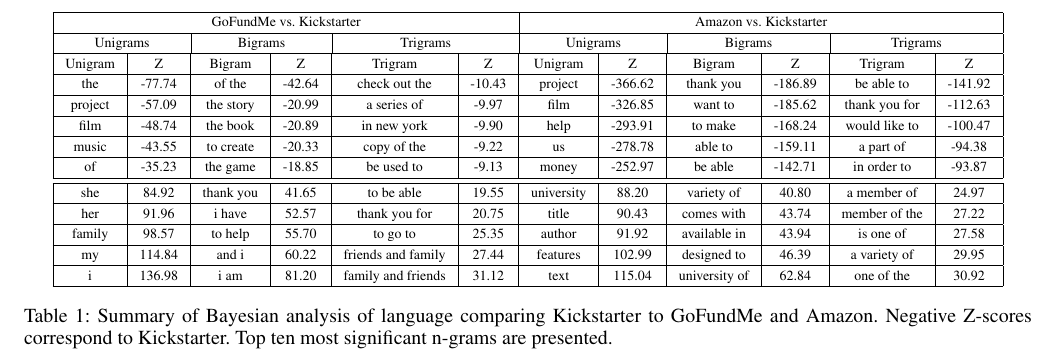
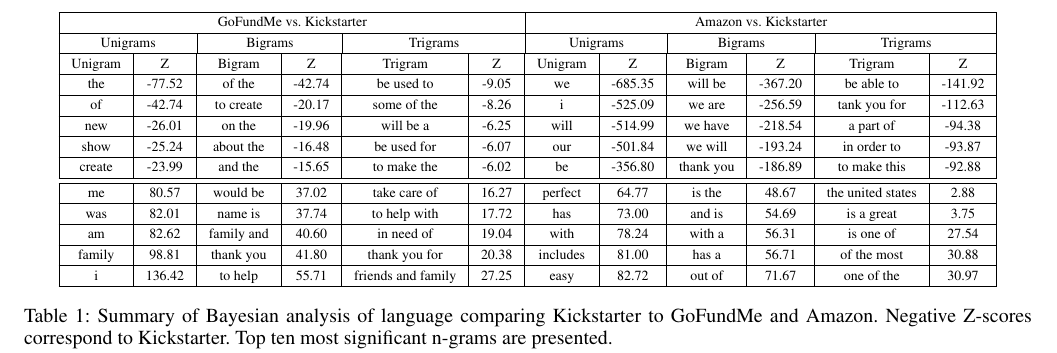
Before and after one commit to ghllee/CS6742, a LaTeX paper (AltruisticLanguage/writing/paper.tex): part of page 2 of 5, cut so that both start at the same text. Compiled offline with pdfLaTeX.

Commit message:
updated paper

```diff
--- a/AltruisticLanguage/writing/paper.tex
+++ b/AltruisticLanguage/writing/paper.tex
@@ -51,26 +51,27 @@
 \multicolumn{2}{|c}{Unigrams} & \multicolumn{2}{|c}{Bigrams} & \multicolumn{2}{|c}{Trigrams} &
 \multicolumn{2}{|c}{Unigrams} & \multicolumn{2}{|c}{Bigrams} & \multicolumn{2}{|c|}{Trigrams} \\ \hline
 Unigram & Z & Bigram & Z & Trigram & Z & Unigram & Z & Bigram & Z & Trigram & Z \\ \hline
-the & -77.74 & of the & -42.64 & check out the & -10.43 &
-project & -366.62 & thank you & -186.89 & be able to & -141.92 \\ \hline
-project & -57.09 & the story & -20.99 & a series of & -9.97 &
-film & -326.85 & want to & -185.62 & thank you for & -112.63 \\ \hline
-film & -48.74 & the book & -20.89 & in new york & -9.90 &
-help & -293.91 & to make & -168.24 & would like to & -100.47 \\ \hline
-music & -43.55 & to create & -20.33 & copy of the & -9.22 &
-us & -278.78 & able to & -159.11 & a part of & -94.38 \\ \hline
-of & -35.23 & the game & -18.85 & be used to & -9.13 &
-money & -252.97 & be able & -142.71 & in order to & -93.87 \\ \hline \hline
-she & 84.92 & thank you & 41.65 & to be able & 19.55 &
-university & 88.20 & variety of & 40.80 & a member of & 24.97\\ \hline
-her & 91.96 & i have & 52.57 & thank you for & 20.75 &
-title & 90.43 & comes with & 43.74 & member of the & 27.22 \\ \hline
-family & 98.57 & to help & 55.70 & to go to & 25.35 &
-author & 91.92 & available in & 43.94 & is one of & 27.58 \\ \hline
-my & 114.84 & and i & 60.22 & friends and family & 27.44 &
-features & 102.99 & designed to & 46.39 & a variety of & 29.95 \\ \hline
-i & 136.98 & i am & 81.20 & family and friends & 31.12 &
-text & 115.04 & university of & 62.84 & one of the & 30.92 \\ \hline
+the & -77.52 & of the & -42.74 & be used to & -9.05 &
+we & -685.35 & will be & -367.20 & be able to & -141.92 \\\hline
+of & -42.74 & to create & -20.17 & some of the & -8.26 &
+i & -525.09 & we are & -256.59 & tank you for & -112.63 \\\hline
+new & -26.01 & on the & -19.96 & will be a & -6.25 &
+will & -514.99 & we have & -218.54 & a part of & -94.38 \\\hline
+show & -25.24 & about the & -16.48 & be used for & -6.07 &
+our & -501.84 & we will & -193.24 & in order to & -93.87 \\\hline
+create & -23.99 & and the & -15.65 & to make the & -6.02 &
+be & -356.80 & thank you & -186.89 & to make this & -92.88 \\\hline \hline
+
+me & 80.57 & would be & 37.02 & take care of & 16.27 &
+perfect & 64.77 & is the & 48.67 & the united states & 2.88 \\\hline
+was & 82.01 & name is & 37.74 & to help with & 17.72 &
+has & 73.00 & and is & 54.69 & is a great & 3.75\\\hline
+am & 82.62 & family and & 40.60 & in need of & 19.04 &
+with & 78.24 & with a & 56.31 & is one of & 27.54\\\hline
+family & 98.81 & thank you & 41.80 & thank you for & 20.38 &
+includes & 81.00 & has a & 56.71 & of the most & 30.88\\\hline
+i & 136.42 & to help & 55.71 & friends and family & 27.25 &
+easy & 82.72 & out of & 71.67 & one of the & 30.97 \\\hline
 \end{tabular}
 \caption{Summary of Bayesian analysis of language comparing Kickstarter to GoFundMe and Amazon. Negative Z-scores correspond to Kickstarter. Top ten most significant n-grams are presented.}
 \label{tab:pairwise}
```
Also changed, not shown: AltruisticLanguage/writing/paper.tex (6 more changed lines).
